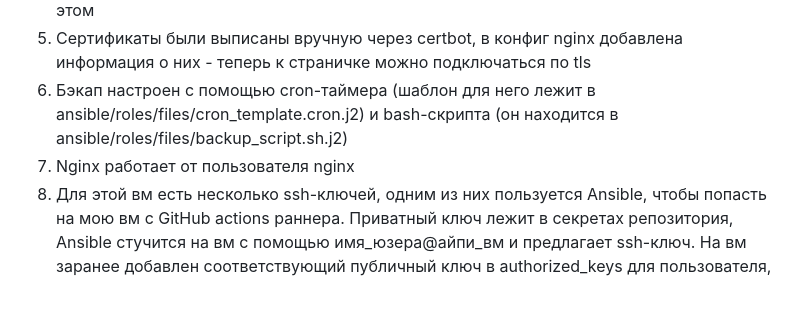
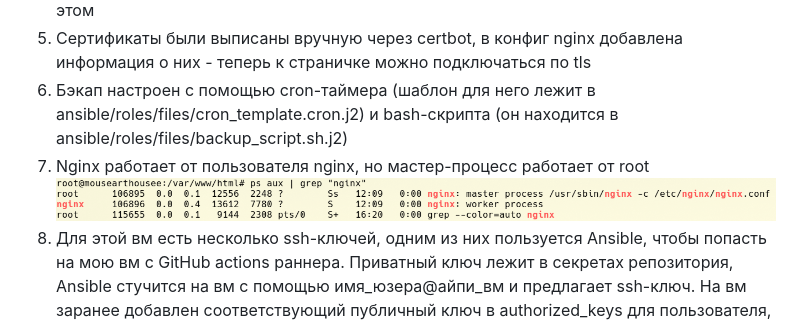
Before and after one commit to mousearthouse/simbirsoft-test, a Markdown page: README.md, the part around the change. GitHub-like rendering; pictures changed too: presentation_materials/nginx_user.png (added); blank space fills up the shorter version.

Commit message:
add nginx user

```diff
--- a/README.md
+++ b/README.md
@@ -16,6 +16,7 @@
 4. На страничке выводится текущее время - оно зависит от таймзоны браузера. Скрипт для того, чтобы время менялось, я взяла с другого сайта, в index.html есть комментарий об этом<br>
 5. Сертификаты были выписаны вручную через certbot, в конфиг nginx добавлена информация о них - теперь к страничке можно подключаться по tls
 6. Бэкап настроен с помощью cron-таймера (шаблон для него лежит в ansible/roles/files/cron_template.cron.j2) и bash-скрипта (он находится в ansible/roles/files/backup_script.sh.j2)<br>
-7. Nginx работает от пользователя nginx<br>
+7. Nginx работает от пользователя nginx, но мастер-процесс работает от root
+<img src="presentation_materials/nginx_user.png" width="800" alt="Работа UFW"><br>
 8. Для этой вм есть несколько ssh-ключей, одним из них пользуется Ansible, чтобы попасть на мою вм с GitHub actions раннера. Приватный ключ лежит в секретах репозитория, Ansible стучится на вм с помощью имя_юзера@айпи_вм и предлагает ssh-ключ. На вм заранее добавлен соответствующий публичный ключ в authorized_keys для пользователя, под которым входит ansible. Sshd сверяет ключи и разрешает войти на вм<br>
 9. Я решила не заворачивать абсолютно все в контейнеры, потому что не вижу особой на это причины, но докерфайл для nginx лежит в репозитории<br>
```
